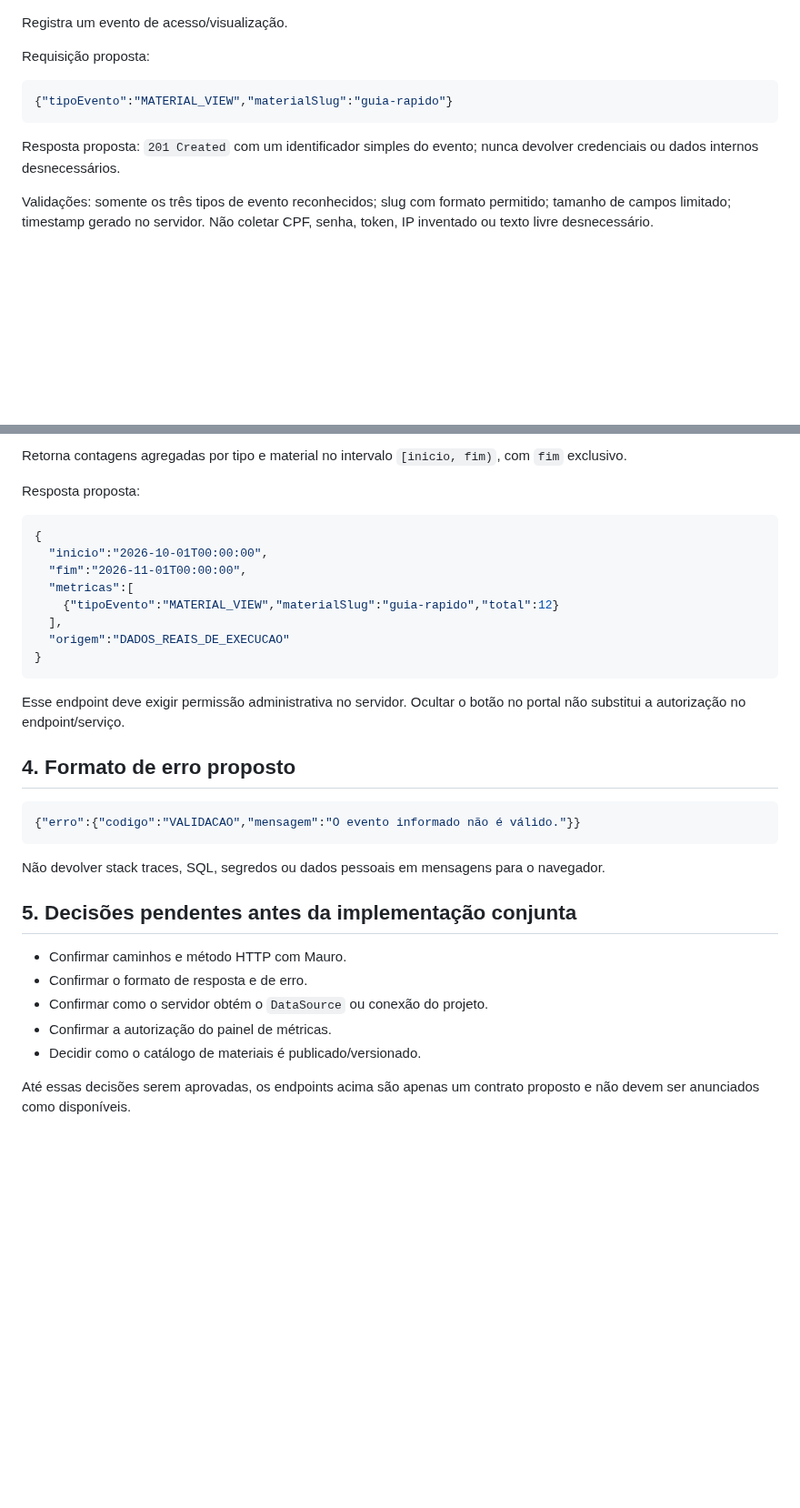
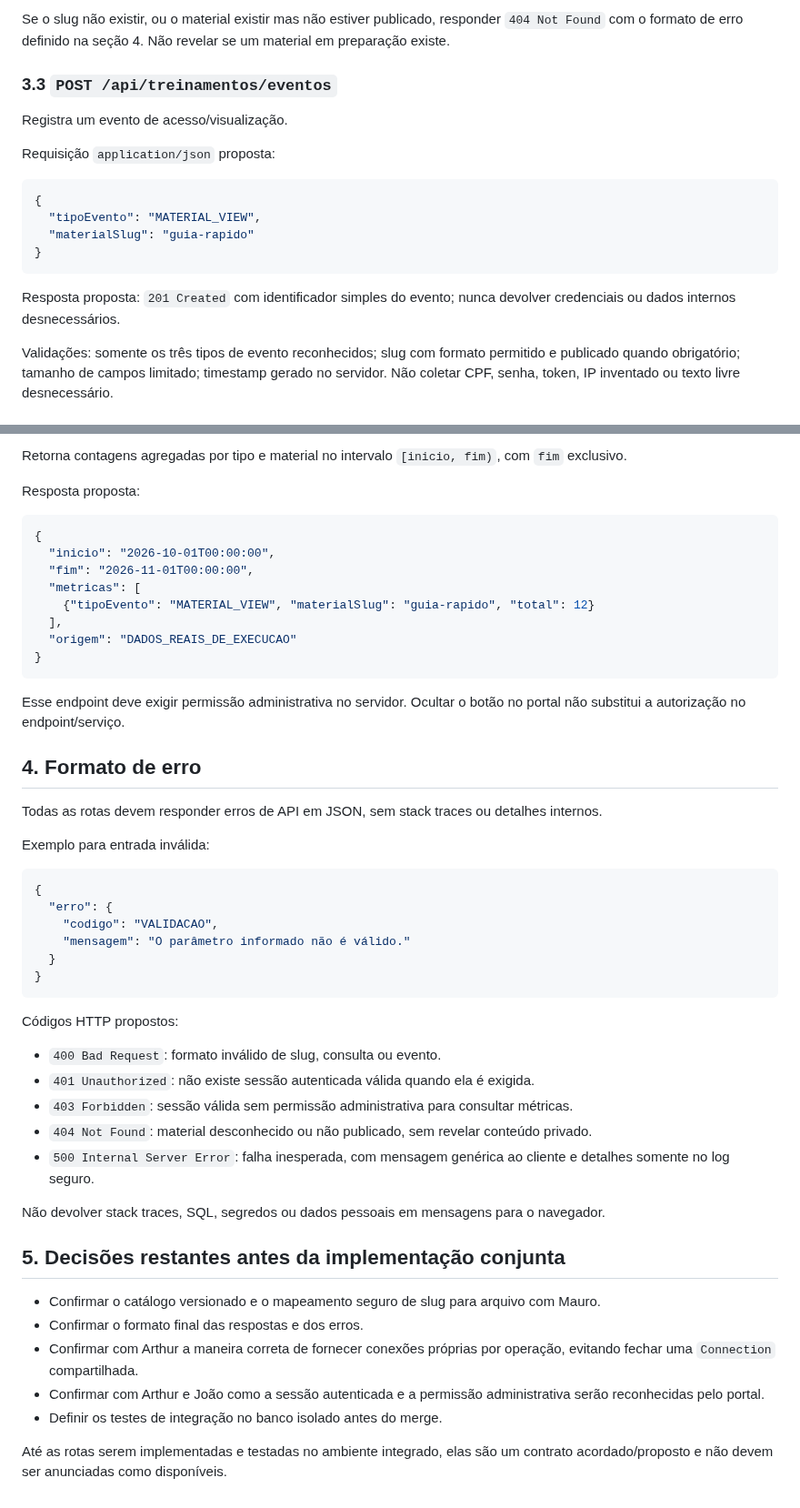
Before and after one commit to athr-ocean/autobotz-motors, a Markdown page: docs/D15_CONTRATO_API.md, 2 parts joined by grey strips. Shown at 91% size. GitHub-like rendering; blank space fills up the shorter version.

````diff
--- a/docs/D15_CONTRATO_API.md
+++ b/docs/D15_CONTRATO_API.md
@@ -39,13 +79,19 @@ Resposta proposta:
+Se o slug não existir, ou o material existir mas não estiver publicado, responder `404 Not Found` com o formato de erro definido na seção 4. Não revelar se um material em preparação existe.
+
+### 3.3 `POST /api/treinamentos/eventos`
 
 Registra um evento de acesso/visualização.
 
-Requisição proposta:
+Requisição `application/json` proposta:
 
 ```json
-{"tipoEvento":"MATERIAL_VIEW","materialSlug":"guia-rapido"}
+{
+  "tipoEvento": "MATERIAL_VIEW",
+  "materialSlug": "guia-rapido"
+}
 ```
 
-Resposta proposta: `201 Created` com um identificador simples do evento; nunca devolver credenciais ou dados internos desnecessários.
+Resposta proposta: `201 Created` com identificador simples do evento; nunca devolver credenciais ou dados internos desnecessários.
 
-Validações: somente os três tipos de evento reconhecidos; slug com formato permitido; tamanho de campos limitado; timestamp gerado no servidor. Não coletar CPF, senha, token, IP inventado ou texto livre desnecessário.
+Validações: somente os três tipos de evento reconhecidos; slug com formato permitido e publicado quando obrigatório; tamanho de campos limitado; timestamp gerado no servidor. Não coletar CPF, senha, token, IP inventado ou texto livre desnecessário.
 
@@ -57,31 +103,48 @@ Resposta proposta:
 
 ```json
 {
-  "inicio":"2026-10-01T00:00:00",
-  "fim":"2026-11-01T00:00:00",
-  "metricas":[
-    {"tipoEvento":"MATERIAL_VIEW","materialSlug":"guia-rapido","total":12}
+  "inicio": "2026-10-01T00:00:00",
+  "fim": "2026-11-01T00:00:00",
+  "metricas": [
+    {"tipoEvento": "MATERIAL_VIEW", "materialSlug": "guia-rapido", "total": 12}
   ],
-  "origem":"DADOS_REAIS_DE_EXECUCAO"
+  "origem": "DADOS_REAIS_DE_EXECUCAO"
 }
 ```
 
 Esse endpoint deve exigir permissão administrativa no servidor. Ocultar o botão no portal não substitui a autorização no endpoint/serviço.
 
-## 4. Formato de erro proposto
+## 4. Formato de erro
+
+Todas as rotas devem responder erros de API em JSON, sem stack traces ou detalhes internos.
+
+Exemplo para entrada inválida:
 
 ```json
-{"erro":{"codigo":"VALIDACAO","mensagem":"O evento informado não é válido."}}
+{
+  "erro": {
+    "codigo": "VALIDACAO",
+    "mensagem": "O parâmetro informado não é válido."
+  }
+}
 ```
+
+Códigos HTTP propostos:
+
+- `400 Bad Request`: formato inválido de slug, consulta ou evento.
+- `401 Unauthorized`: não existe sessão autenticada válida quando ela é exigida.
+- `403 Forbidden`: sessão válida sem permissão administrativa para consultar métricas.
+- `404 Not Found`: material desconhecido ou não publicado, sem revelar conteúdo privado.
+- `500 Internal Server Error`: falha inesperada, com mensagem genérica ao cliente e detalhes somente no log seguro.
 
 Não devolver stack traces, SQL, segredos ou dados pessoais em mensagens para o navegador.
 
-## 5. Decisões pendentes antes da implementação conjunta
+## 5. Decisões restantes antes da implementação conjunta
 
-- Confirmar caminhos e método HTTP com Mauro.
-- Confirmar o formato de resposta e de erro.
-- Confirmar como o servidor obtém o `DataSource` ou conexão do projeto.
-- Confirmar a autorização do painel de métricas.
-- Decidir como o catálogo de materiais é publicado/versionado.
+- Confirmar o catálogo versionado e o mapeamento seguro de slug para arquivo com Mauro.
+- Confirmar o formato final das respostas e dos erros.
+- Confirmar com Arthur a maneira correta de fornecer conexões próprias por operação, evitando fechar uma `Connection` compartilhada.
+- Confirmar com Arthur e João como a sessão autenticada e a permissão administrativa serão reconhecidas pelo portal.
+- Definir os testes de integração no banco isolado antes do merge.
 
-Até essas decisões serem aprovadas, os endpoints acima são apenas um contrato proposto e não devem ser anunciados como disponíveis.
+Até as rotas serem implementadas e testadas no ambiente integrado, elas são um contrato acordado/proposto e não devem ser anunciadas como disponíveis.
````
Also changed, not shown: other parts of docs/D15_CONTRATO_API.md (+51 -11 lines).
